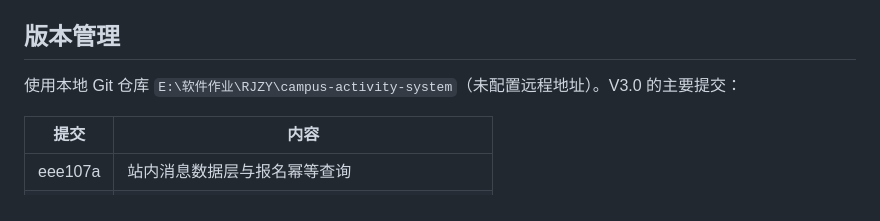
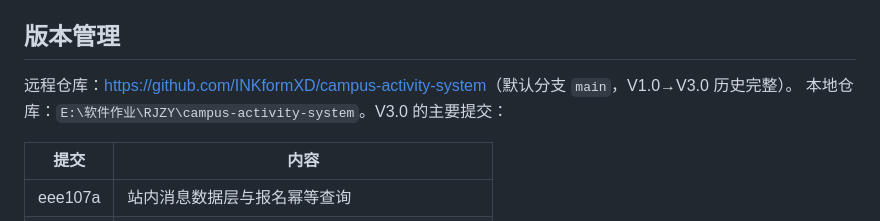
Before and after one commit to INKformXD/campus-activity-system, a Markdown page: README.md, the part around the change. Drawn GitHub-style.

Commit message:
docs: 补充GitHub仓库地址（报告与README）

```diff
--- a/README.md
+++ b/README.md
@@ -66,7 +66,8 @@ npm test                # 回归 12 项 + V3.0 新增 26 项
 
 ## 版本管理
 
-使用本地 Git 仓库 `E:\软件作业\RJZY\campus-activity-system`（未配置远程地址）。V3.0 的主要提交：
+远程仓库：<https://github.com/INKformXD/campus-activity-system>（默认分支 `main`，V1.0→V3.0 历史完整）。
+本地仓库：`E:\软件作业\RJZY\campus-activity-system`。V3.0 的主要提交：
 
 | 提交 | 内容 |
 | --- | --- |
```
